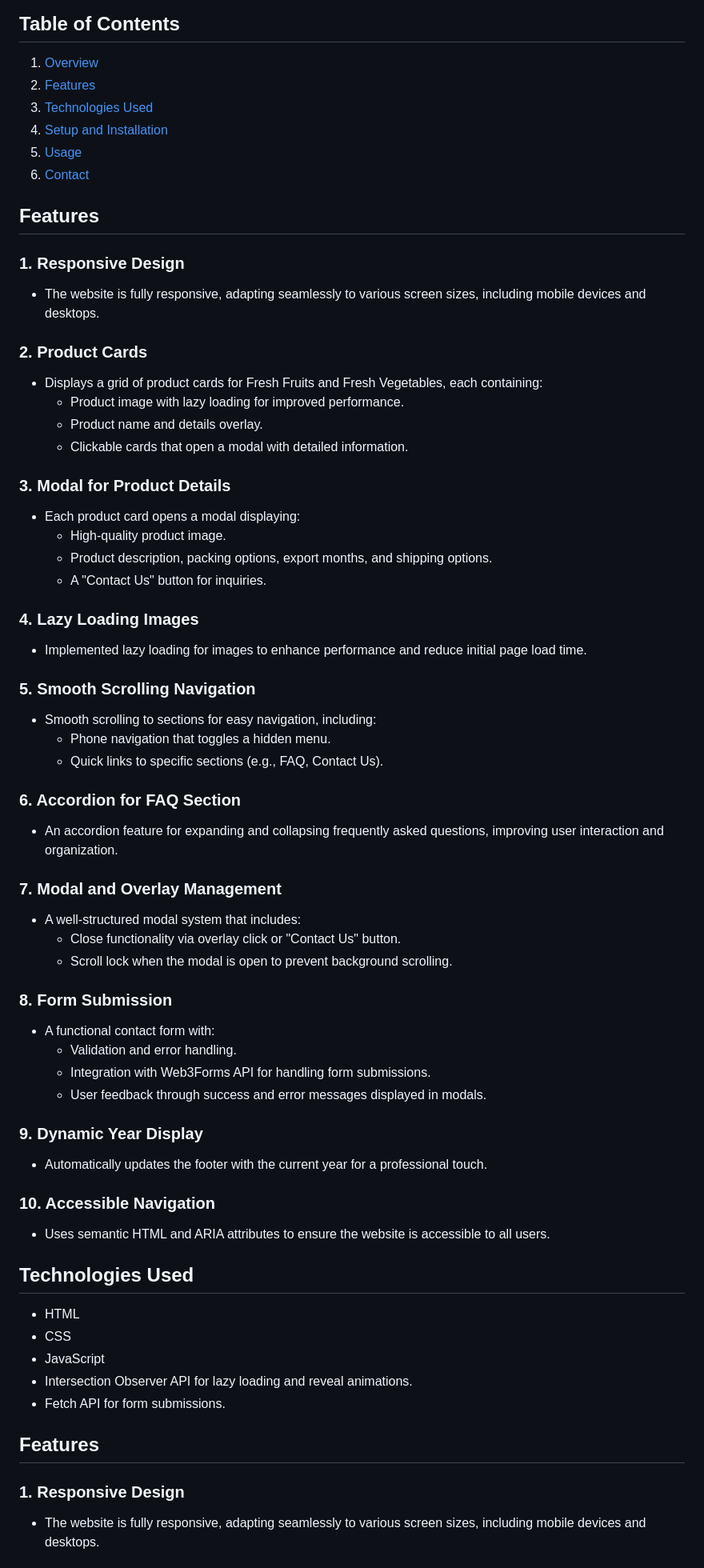
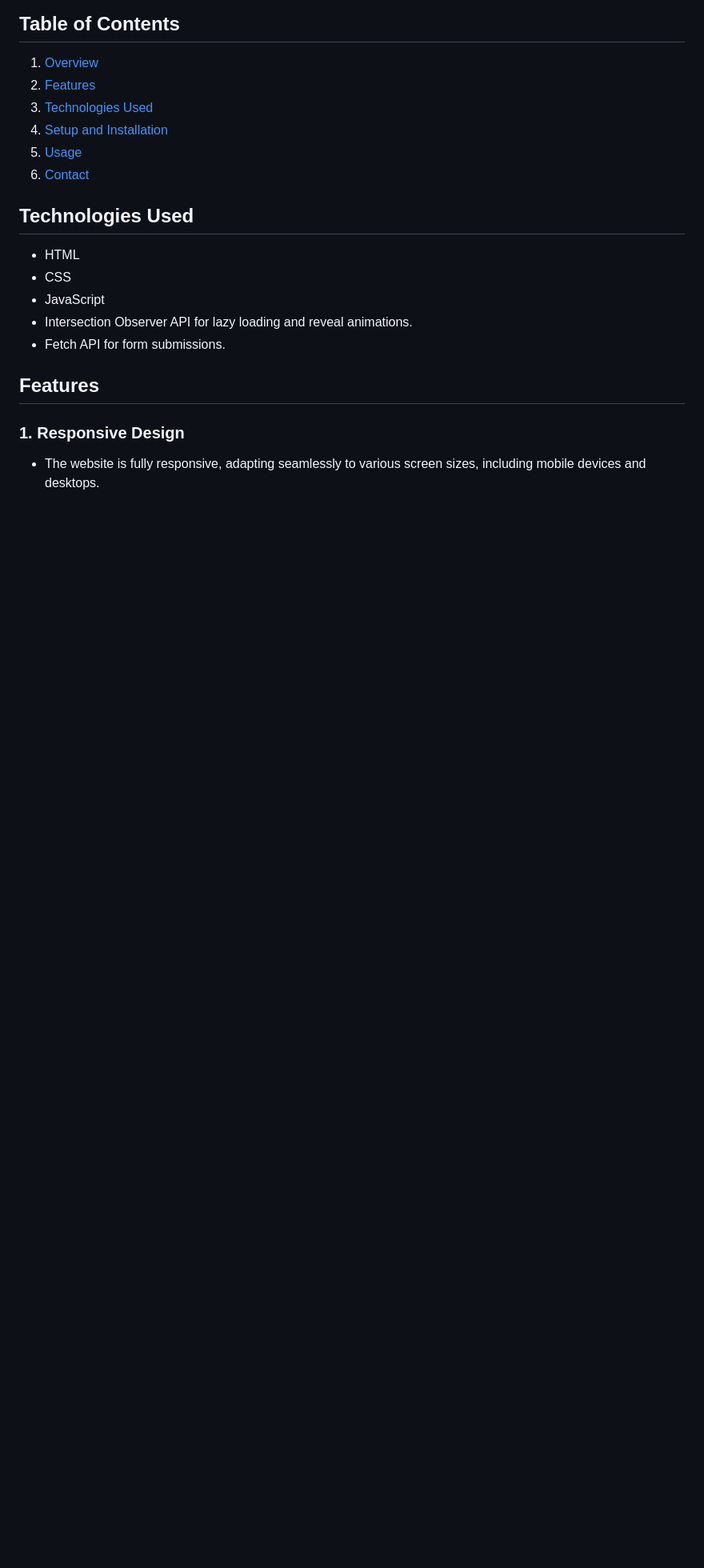
Before and after one commit to alimagdye/zahret-misr, a Markdown page: README.md, the part around the change. Shown at 80% size. Drawn GitHub-style; blank space fills up the shorter version.

```diff
--- a/README.md
+++ b/README.md
@@ -12,52 +12,6 @@ Welcome to the Zahret Misr website, a single-page application designed to showca
 4. [Setup and Installation](#setup-and-installation)
 5. [Usage](#usage)
 6. [Contact](#contact)
-
-
-## Features
-
-### 1. Responsive Design
-- The website is fully responsive, adapting seamlessly to various screen sizes, including mobile devices and desktops.
-
-### 2. Product Cards
-- Displays a grid of product cards for Fresh Fruits and Fresh Vegetables, each containing:
-  - Product image with lazy loading for improved performance.
-  - Product name and details overlay.
-  - Clickable cards that open a modal with detailed information.
-
-### 3. Modal for Product Details
-- Each product card opens a modal displaying:
-  - High-quality product image.
-  - Product description, packing options, export months, and shipping options.
-  - A "Contact Us" button for inquiries.
-
-### 4. Lazy Loading Images
-- Implemented lazy loading for images to enhance performance and reduce initial page load time.
-
-### 5. Smooth Scrolling Navigation
-- Smooth scrolling to sections for easy navigation, including:
-  - Phone navigation that toggles a hidden menu.
-  - Quick links to specific sections (e.g., FAQ, Contact Us).
-
-### 6. Accordion for FAQ Section
-- An accordion feature for expanding and collapsing frequently asked questions, improving user interaction and organization.
-
-### 7. Modal and Overlay Management
-- A well-structured modal system that includes:
-  - Close functionality via overlay click or "Contact Us" button.
-  - Scroll lock when the modal is open to prevent background scrolling.
-
-### 8. Form Submission
-- A functional contact form with:
-  - Validation and error handling.
-  - Integration with Web3Forms API for handling form submissions.
-  - User feedback through success and error messages displayed in modals.
-
-### 9. Dynamic Year Display
-- Automatically updates the footer with the current year for a professional touch.
-
-### 10. Accessible Navigation
-- Uses semantic HTML and ARIA attributes to ensure the website is accessible to all users.
 
 ## Technologies Used
 - HTML
```
